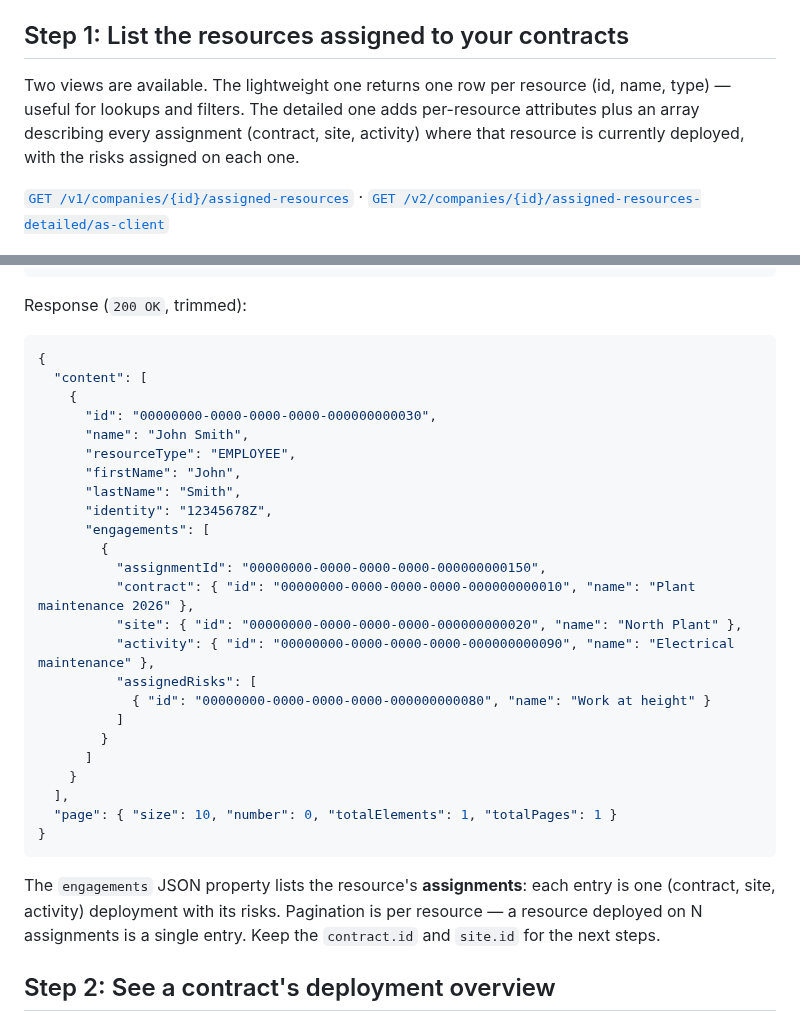
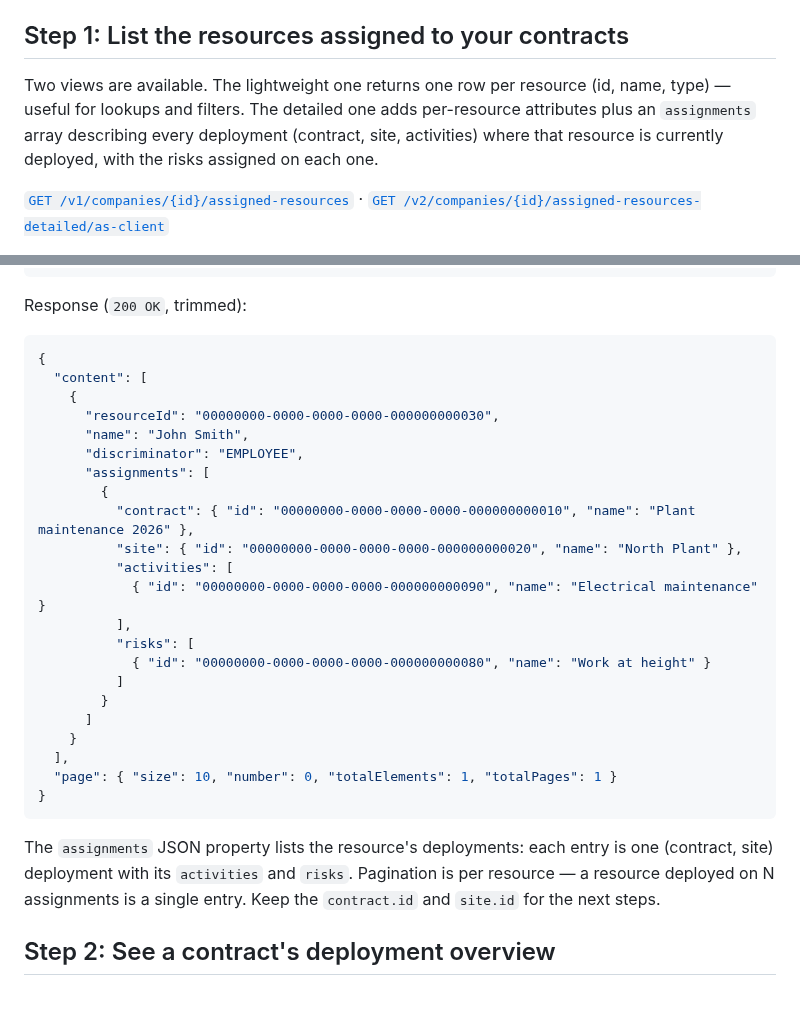
Before and after one commit to twind-ops/TwindApi-PublicOpenApi, a Markdown page: guides/client-contracts-assigned-resources.md, 2 parts joined by grey strips. Rendered like a GitHub page.

Commit message:
docs: align detailed assigned-resources example with OpenAPI spec
The detailed response used stale field names (engagements, assignmentId,
activity, assignedRisks, id/resourceType) that no longer match the
AssignedResourceDetailedV2 / ResourceAssignmentV2 schemas. Update to
resourceId, discriminator, assignments[], activities[], risks[].

````diff
--- a/guides/client-contracts-assigned-resources.md
+++ b/guides/client-contracts-assigned-resources.md
@@ -13,7 +13,7 @@ Before you start, ensure you have the following:
 
 ## Step 1: List the resources assigned to your contracts
 
-Two views are available. The lightweight one returns one row per resource (id, name, type) — useful for lookups and filters. The detailed one adds per-resource attributes plus an array describing every assignment (contract, site, activity) where that resource is currently deployed, with the risks assigned on each one.
+Two views are available. The lightweight one returns one row per resource (id, name, type) — useful for lookups and filters. The detailed one adds per-resource attributes plus an `assignments` array describing every deployment (contract, site, activities) where that resource is currently deployed, with the risks assigned on each one.
 
 [`GET /v1/companies/{id}/assigned-resources`](#tag/assigned-resources/GET/v1/companies/{id}/assigned-resources) · [`GET /v2/companies/{id}/assigned-resources-detailed/as-client`](#tag/assigned-resources/GET/v2/companies/{id}/assigned-resources-detailed/as-client)
 
@@ -32,19 +32,17 @@ Response (`200 OK`, trimmed):
 {
   "content": [
     {
-      "id": "00000000-0000-0000-0000-000000000030",
+      "resourceId": "00000000-0000-0000-0000-000000000030",
       "name": "John Smith",
-      "resourceType": "EMPLOYEE",
-      "firstName": "John",
-      "lastName": "Smith",
-      "identity": "12345678Z",
-      "engagements": [
+      "discriminator": "EMPLOYEE",
+      "assignments": [
         {
-          "assignmentId": "00000000-0000-0000-0000-000000000150",
           "contract": { "id": "00000000-0000-0000-0000-000000000010", "name": "Plant maintenance 2026" },
           "site": { "id": "00000000-0000-0000-0000-000000000020", "name": "North Plant" },
-          "activity": { "id": "00000000-0000-0000-0000-000000000090", "name": "Electrical maintenance" },
-          "assignedRisks": [
+          "activities": [
+            { "id": "00000000-0000-0000-0000-000000000090", "name": "Electrical maintenance" }
+          ],
+          "risks": [
             { "id": "00000000-0000-0000-0000-000000000080", "name": "Work at height" }
           ]
         }
@@ -55,7 +53,7 @@ Response (`200 OK`, trimmed):
 }
 ```
 
-The `engagements` JSON property lists the resource's **assignments**: each entry is one (contract, site, activity) deployment with its risks. Pagination is per resource — a resource deployed on N assignments is a single entry. Keep the `contract.id` and `site.id` for the next steps.
+The `assignments` JSON property lists the resource's deployments: each entry is one (contract, site) deployment with its `activities` and `risks`. Pagination is per resource — a resource deployed on N assignments is a single entry. Keep the `contract.id` and `site.id` for the next steps.
 
 ## Step 2: See a contract's deployment overview
 
````
